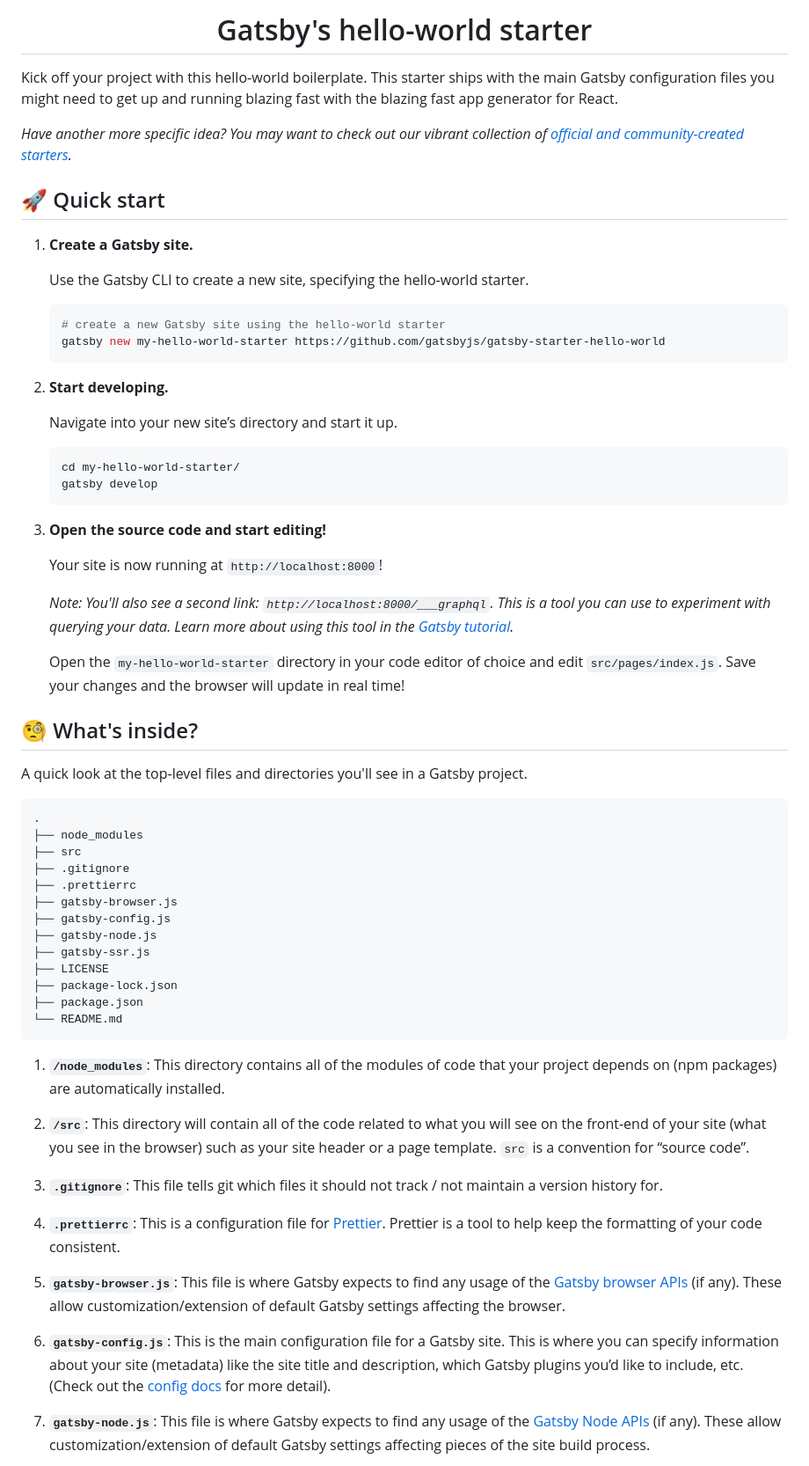
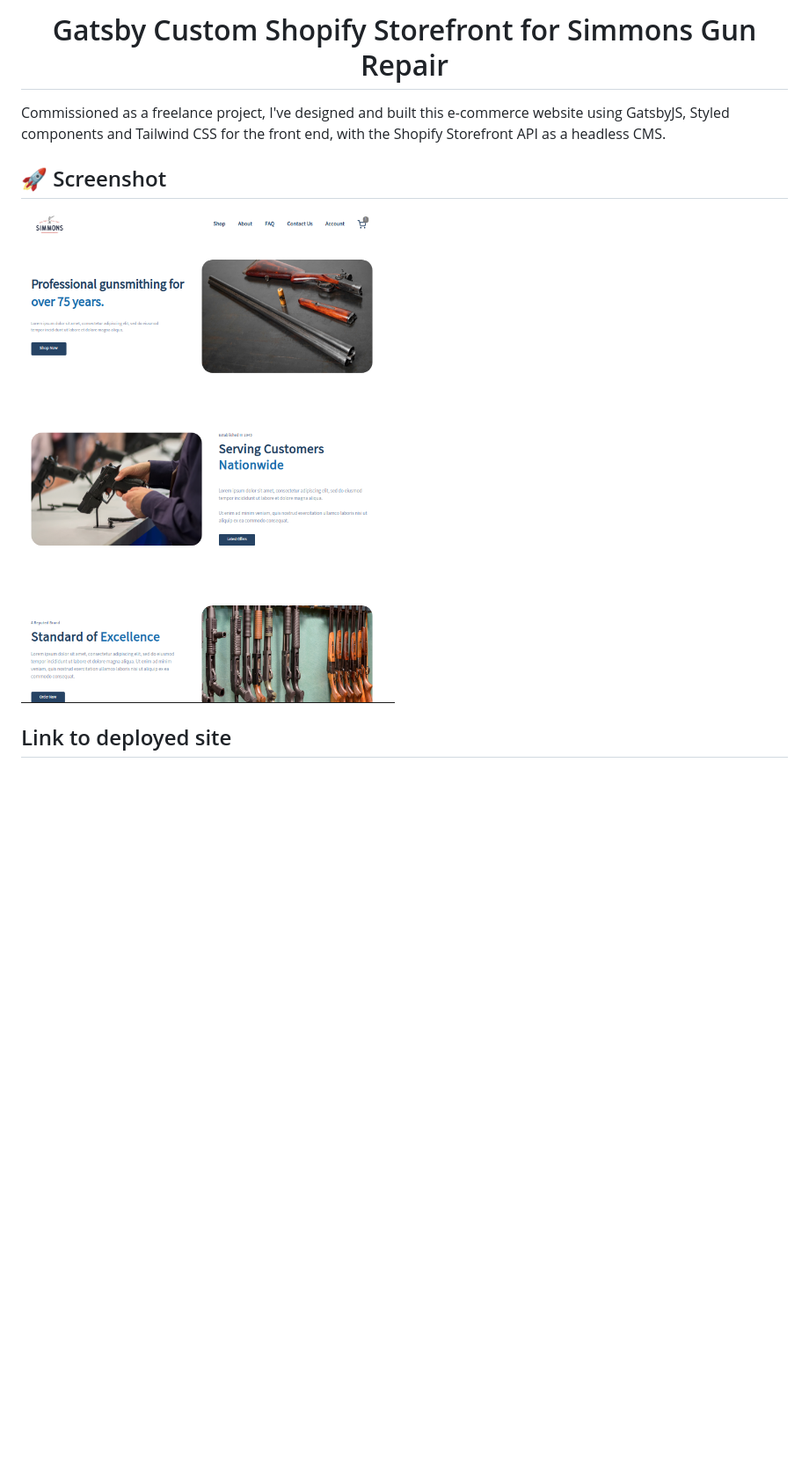
Before and after one commit to kpresta04/simmons-gatsby, a Markdown page: README.md, the part around the change printed below. Shown: that part at 88% size. Drawn GitHub-style; pictures changed too: src/images/siteSS.png (added); blank space fills up the shorter version.

````diff
--- a/README.md
+++ b/README.md
@@ -7,68 +3,12 @@
 <h1 align="center">
-  Gatsby's hello-world starter
+  Gatsby Custom Shopify Storefront for Simmons Gun Repair
 </h1>
 
-Kick off your project with this hello-world boilerplate. This starter ships with the main Gatsby configuration files you might need to get up and running blazing fast with the blazing fast app generator for React.
+Commissioned as a freelance project, I've designed and built this e-commerce website using GatsbyJS, Styled components and Tailwind CSS for the front end, with the Shopify Storefront API as a headless CMS.
 
-_Have another more specific idea? You may want to check out our vibrant collection of [official and community-created starters](https://www.gatsbyjs.org/docs/gatsby-starters/)._
+## 🚀 Screenshot
 
-## 🚀 Quick start
+![Screenshot](/src/images/siteSS.png?raw=true "Simmons Gun Repair")
 
-1.  **Create a Gatsby site.**
+## Link to deployed site
 
-    Use the Gatsby CLI to create a new site, specifying the hello-world starter.
-
-    ```shell
-    # create a new Gatsby site using the hello-world starter
-    gatsby new my-hello-world-starter https://github.com/gatsbyjs/gatsby-starter-hello-world
-    ```
-
-1.  **Start developing.**
-
-    Navigate into your new site’s directory and start it up.
-
-    ```shell
-    cd my-hello-world-starter/
-    gatsby develop
-    ```
-
-1.  **Open the source code and start editing!**
-
-    Your site is now running at `http://localhost:8000`!
-
-    _Note: You'll also see a second link: _`http://localhost:8000/___graphql`_. This is a tool you can use to experiment with querying your data. Learn more about using this tool in the [Gatsby tutorial](https://www.gatsbyjs.org/tutorial/part-five/#introducing-graphiql)._
-
-    Open the `my-hello-world-starter` directory in your code editor of choice and edit `src/pages/index.js`. Save your changes and the browser will update in real time!
-
-## 🧐 What's inside?
-
-A quick look at the top-level files and directories you'll see in a Gatsby project.
-
-    .
-    ├── node_modules
-    ├── src
-    ├── .gitignore
-    ├── .prettierrc
-    ├── gatsby-browser.js
-    ├── gatsby-config.js
-    ├── gatsby-node.js
-    ├── gatsby-ssr.js
-    ├── LICENSE
-    ├── package-lock.json
-    ├── package.json
-    └── README.md
-
-1.  **`/node_modules`**: This directory contains all of the modules of code that your project depends on (npm packages) are automatically installed.
-
-2.  **`/src`**: This directory will contain all of the code related to what you will see on the front-end of your site (what you see in the browser) such as your site header or a page template. `src` is a convention for “source code”.
-
-3.  **`.gitignore`**: This file tells git which files it should not track / not maintain a version history for.
-
-4.  **`.prettierrc`**: This is a configuration file for [Prettier](https://prettier.io/). Prettier is a tool to help keep the formatting of your code consistent.
-
-5.  **`gatsby-browser.js`**: This file is where Gatsby expects to find any usage of the [Gatsby browser APIs](https://www.gatsbyjs.org/docs/browser-apis/) (if any). These allow customization/extension of default Gatsby settings affecting the browser.
-
-6.  **`gatsby-config.js`**: This is the main configuration file for a Gatsby site. This is where you can specify information about your site (metadata) like the site title and description, which Gatsby plugins you’d like to include, etc. (Check out the [config docs](https://www.gatsbyjs.org/docs/gatsby-config/) for more detail).
-
-7.  **`gatsby-node.js`**: This file is where Gatsby expects to find any usage of the [Gatsby Node APIs](https://www.gatsbyjs.org/docs/node-apis/) (if any). These allow customization/extension of default Gatsby settings affecting pieces of the site build process.
-
````
Also changed, not shown: other parts of README.md (+2 -28 lines).
